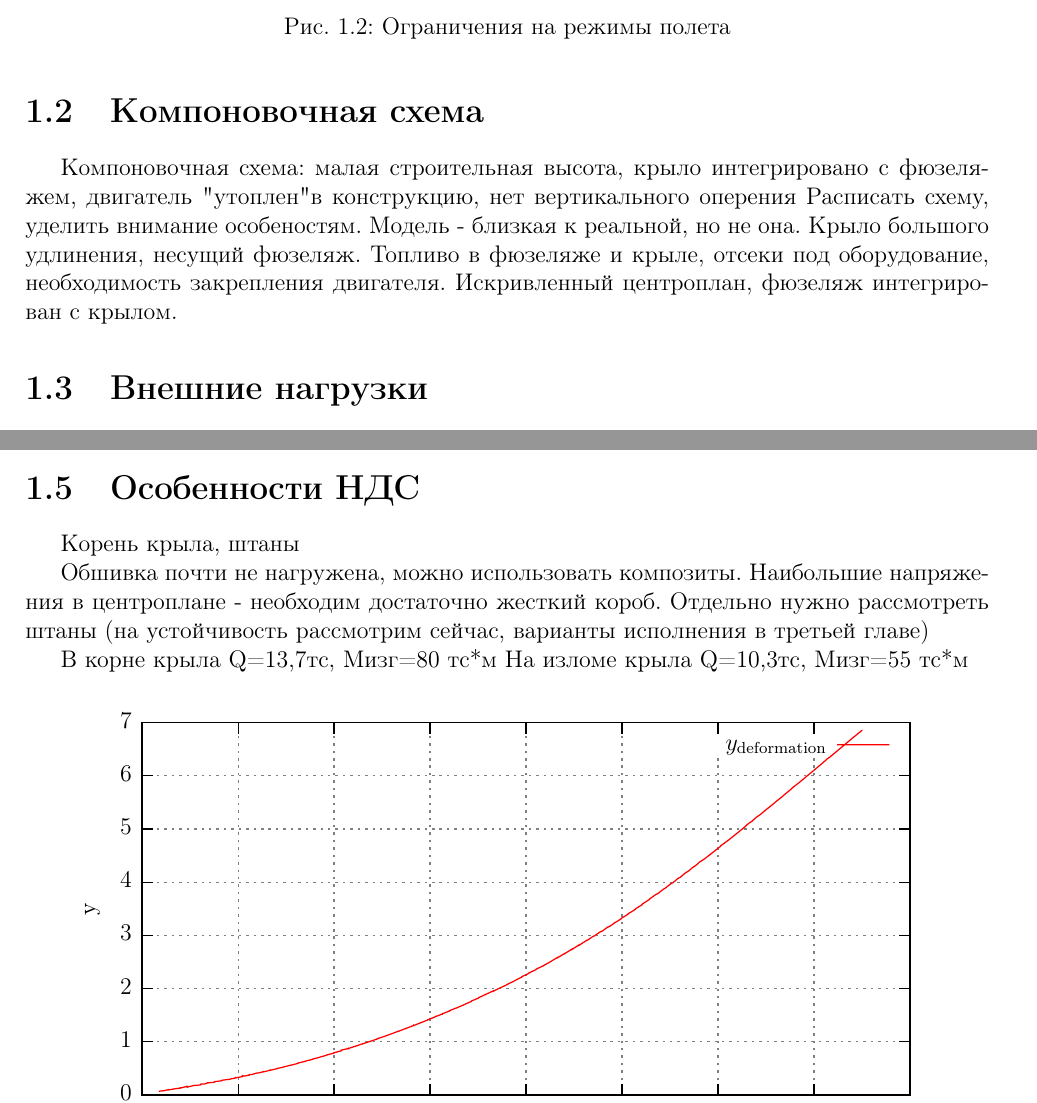
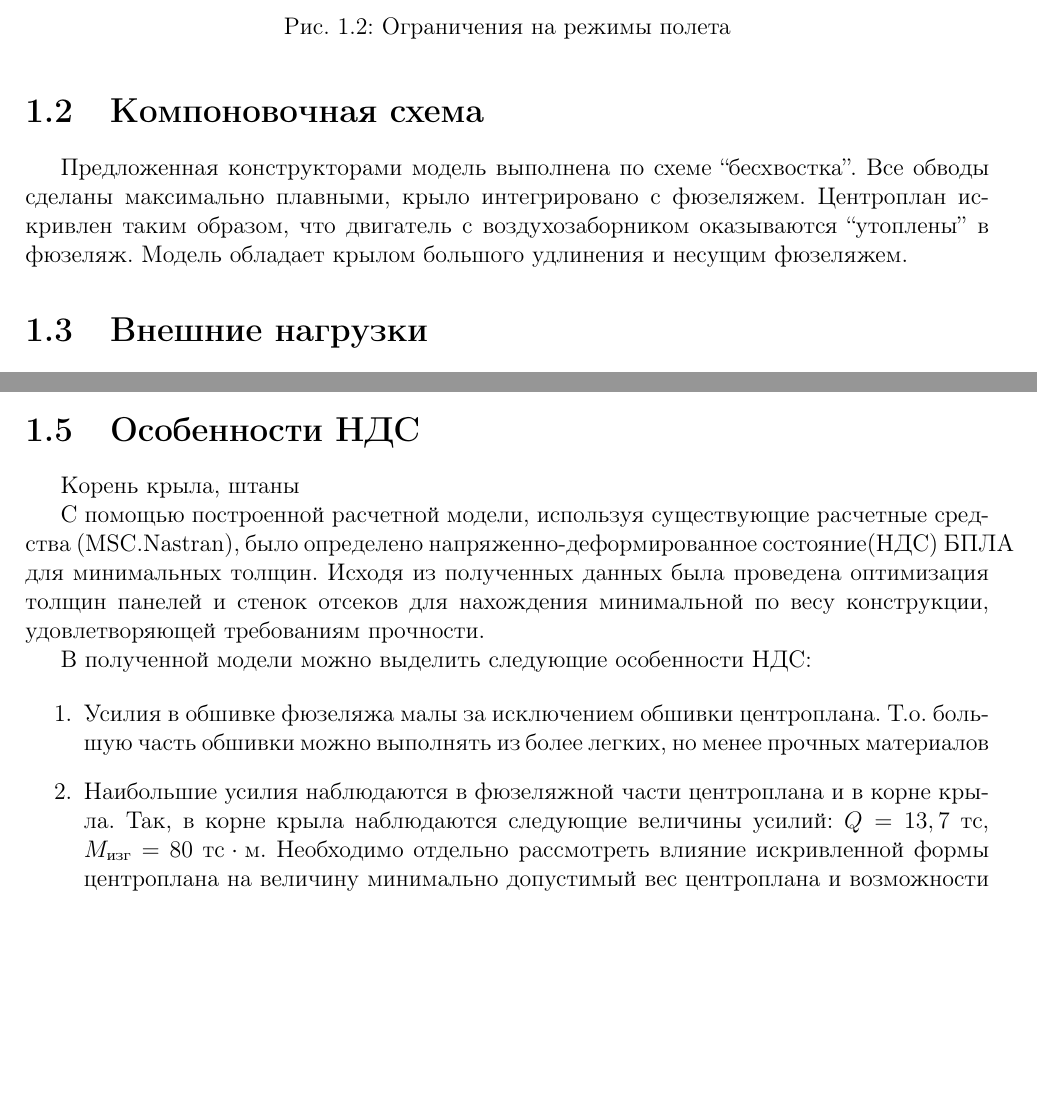
Before and after one commit to morodeer/diplom_tex, a LaTeX document (main.tex, which reads sections/compoundScheme.tex, sections/problemsOfProjecting.tex): two parts of pages 7 and 11 of 16 before the commit and two parts of pages 7 and 11 of 17 after it, joined at a grey line, cut so that both start at the same text, the shorter picture padded with empty space. Compiled offline with pdfLaTeX.

Commit message:
Еще пара правок (преимущественно в особенностях НДС)

```diff
--- a/sections/compoundScheme.tex
+++ b/sections/compoundScheme.tex
@@ -1,2 +1 @@
-Компоновочная схема: малая строительная высота, крыло интегрировано с фюзеляжем, двигатель "утоплен" в конструкцию, нет вертикального оперения Расписать схему, уделить внимание особеностям. Модель - близкая к реальной, но не она.
-Крыло большого удлинения, несущий фюзеляж. Топливо в фюзеляже и крыле, отсеки под оборудование, необходимость закрепления двигателя. Искривленный центроплан, фюзеляж интегрирован с крылом.
+Предложенная конструкторами модель выполнена по схеме ``бесхвостка''. Все обводы сделаны максимально плавными, крыло интегрировано с фюзеляжем. Центроплан искривлен таким образом, что двигатель с воздухозаборником оказываются ``утоплены'' в фюзеляж. Модель обладает крылом большого удлинения и несущим фюзеляжем.
--- a/sections/problemsOfProjecting.tex
+++ b/sections/problemsOfProjecting.tex
@@ -1,10 +1,20 @@
 %\subsection{Проблемы проектирования}
 
+С помощью построенной расчетной модели, используя существующие расчетные средства (MSC.Nastran), было определено напряженно-деформированное состояние(НДС) БПЛА для минимальных толщин. Исходя из полученных данных была проведена оптимизация толщин панелей и стенок отсеков для нахождения минимальной по весу конструкции, удовлетворяющей требованиям прочности.
 
-Обшивка почти не нагружена, можно использовать композиты. Наибольшие напряжения в центроплане - необходим достаточно жесткий короб. Отдельно нужно рассмотреть штаны (на устойчивость рассмотрим сейчас, варианты исполнения в третьей главе)
+В полученной модели можно выделить следующие особенности НДС:
 
-В корне крыла Q=13,7тс, Мизг=80 тс*м
-На изломе крыла Q=10,3тс, Мизг=55 тс*м
+\begin{enumerate}
+\item Усилия в обшивке фюзеляжа малы за исключением обшивки центроплана. Т.о. большую часть обшивки можно выполнять из более легких, но менее прочных материалов
+\item Наибольшие усилия наблюдаются в фюзеляжной части центроплана и в корне крыла. Так, в корне крыла наблюдаются следующие величины усилий: $Q = 13,7~\text{тс}$, $M_\text{изг} = 80~\text{тс}\cdot\text{м}$. Необходимо отдельно рассмотреть влияние искривленной формы центроплана на величину минимально допустимый вес центроплана и возможности уменьшения веса. Такой анализ проведен в Главе \ref{chap:Centroplan}
+\item Большие усилия приложены на стенки в местах крепления двигателя (дополнительный анализ этой особенности произведен далее в данном разделе)
+\end{enumerate}
+
+
+%Обшивка почти не нагружена, можно использовать композиты. Наибольшие напряжения в центроплане - необходим достаточно жесткий короб. Отдельно нужно рассмотреть штаны (на устойчивость рассмотрим сейчас, варианты исполнения в третьей главе)
+%
+%В корне крыла Q=13,7тс, Мизг=80 тс*м
+%На изломе крыла Q=10,3тс, Мизг=55 тс*м
 
 %В предложенной конструкторами схеме были выявлены некоторые проблемные места, в которых требовался дополнительный анализ.
 
```
Also changed, not shown: chapters/DevelopmentOfConstruction.tex (+1 -2 lines), sections/externalLoads.tex (+10 -2 lines), sections/problemOfPants.tex (+1 -1 lines), sections/requirements.tex (+6 -2 lines), data/DistributedLoad.pdf (added), data/DistributedLoad.pdf_tex (added), data/DistributedLoad.svg, figures/DistributedLoad.pdf (added), figures/DistributedLoad.pdf_tex (added), figures/DistributedLoad.svg (added), 5 other files.
